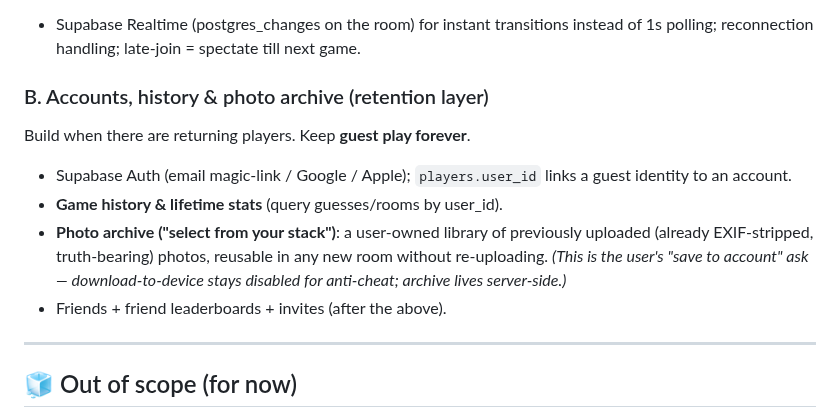
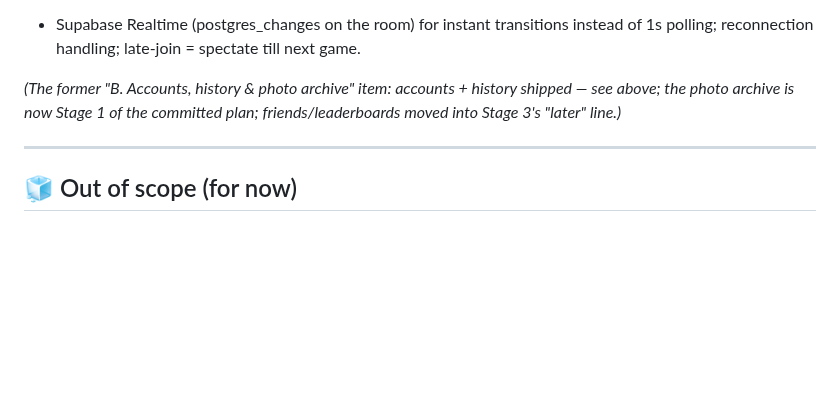
Before and after one commit to yangchh17/wanderguess, a Markdown page: ROADMAP.md, the part around one of its changes. Rendered like a GitHub page; blank space fills up the shorter version.

```diff
--- a/ROADMAP.md
+++ b/ROADMAP.md
@@ -122,16 +177,9 @@ Default stays async; sync is opt-in. The marquee competitive mode.
 - Supabase Realtime (postgres_changes on the room) for instant transitions
   instead of 1s polling; reconnection handling; late-join = spectate till next game.
 
-### B. Accounts, history & photo archive (retention layer)
-Build when there are returning players. Keep **guest play forever**.
-- Supabase Auth (email magic-link / Google / Apple); `players.user_id` links a
-  guest identity to an account.
-- **Game history & lifetime stats** (query guesses/rooms by user_id).
-- **Photo archive ("select from your stack")**: a user-owned library of
-  previously uploaded (already EXIF-stripped, truth-bearing) photos, reusable in
-  any new room without re-uploading. *(This is the user's "save to account" ask —
-  download-to-device stays disabled for anti-cheat; archive lives server-side.)*
-- Friends + friend leaderboards + invites (after the above).
+*(The former "B. Accounts, history & photo archive" item: accounts + history
+shipped — see above; the photo archive is now Stage 1 of the committed plan;
+friends/leaderboards moved into Stage 3's "later" line.)*
 
 ---
 
```
Also changed, not shown: other parts of ROADMAP.md (+57 -2 lines).
